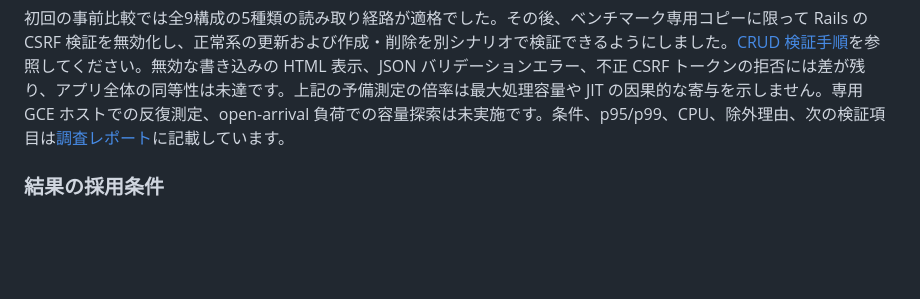
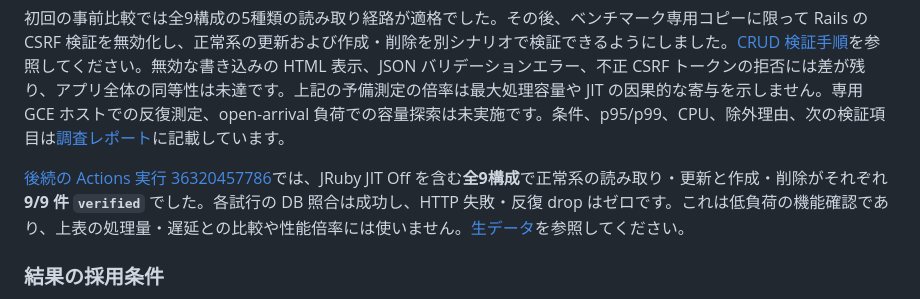
Before and after one commit to koduki/example-rails-aot, a Markdown page: README.md, the part around the change. GitHub-like rendering; blank space fills up the shorter version.

```diff
--- a/README.md
+++ b/README.md
@@ -35,6 +35,8 @@ Rails アプリを [Roundhouse](https://github.com/rubys/roundhouse) で変換
 この短い試行の処理量比は、Roundhouse／Rails が CRuby JIT Off で **8.38 倍**、YJIT On で **6.75 倍**、Spinel／Rails CRuby JIT Off が **16.09 倍**でした。YJIT On／Off は Rails で **1.65 倍**、変換後 Ruby で **1.33 倍**、両倍率の比は **0.805** です。JRuby JIT Off は初回測定の7構成に含まれず、JIT 有無の効果はこの表から比較できません。Roundhouse 変換後の JRuby JIT On はウォームアップが収束せず、順位付けや倍率比較に使いません。JRuby JIT Off にしても JVM JIT は有効です。メモリはコンテナ使用量でありプロセス RSS ではありません。
 
 初回の事前比較では全9構成の5種類の読み取り経路が適格でした。その後、ベンチマーク専用コピーに限って Rails の CSRF 検証を無効化し、正常系の更新および作成・削除を別シナリオで検証できるようにしました。[CRUD 検証手順](docs/benchmark.md#benchmark-only-crud-scope)を参照してください。無効な書き込みの HTML 表示、JSON バリデーションエラー、不正 CSRF トークンの拒否には差が残り、アプリ全体の同等性は未達です。上記の予備測定の倍率は最大処理容量や JIT の因果的な寄与を示しません。専用 GCE ホストでの反復測定、open-arrival 負荷での容量探索は未実施です。条件、p95/p99、CPU、除外理由、次の検証項目は[調査レポート](docs/benchmark-results.md)に記載しています。
+
+[後続の Actions 実行 36320457786](https://github.com/koduki/example-rails-aot/actions/runs/36320457786)では、JRuby JIT Off を含む**全9構成**で正常系の読み取り・更新と作成・削除がそれぞれ **9/9 件 `verified`** でした。各試行の DB 照合は成功し、HTTP 失敗・反復 drop はゼロです。これは低負荷の機能確認であり、上表の処理量・遅延との比較や性能倍率には使いません。[生データ](https://github.com/koduki/example-rails-aot/actions/runs/36320457786/artifacts/10932791366)を参照してください。
 
 ### 結果の採用条件
 
```
Also changed, not shown: docs/benchmark.md (+8 -0 lines).
